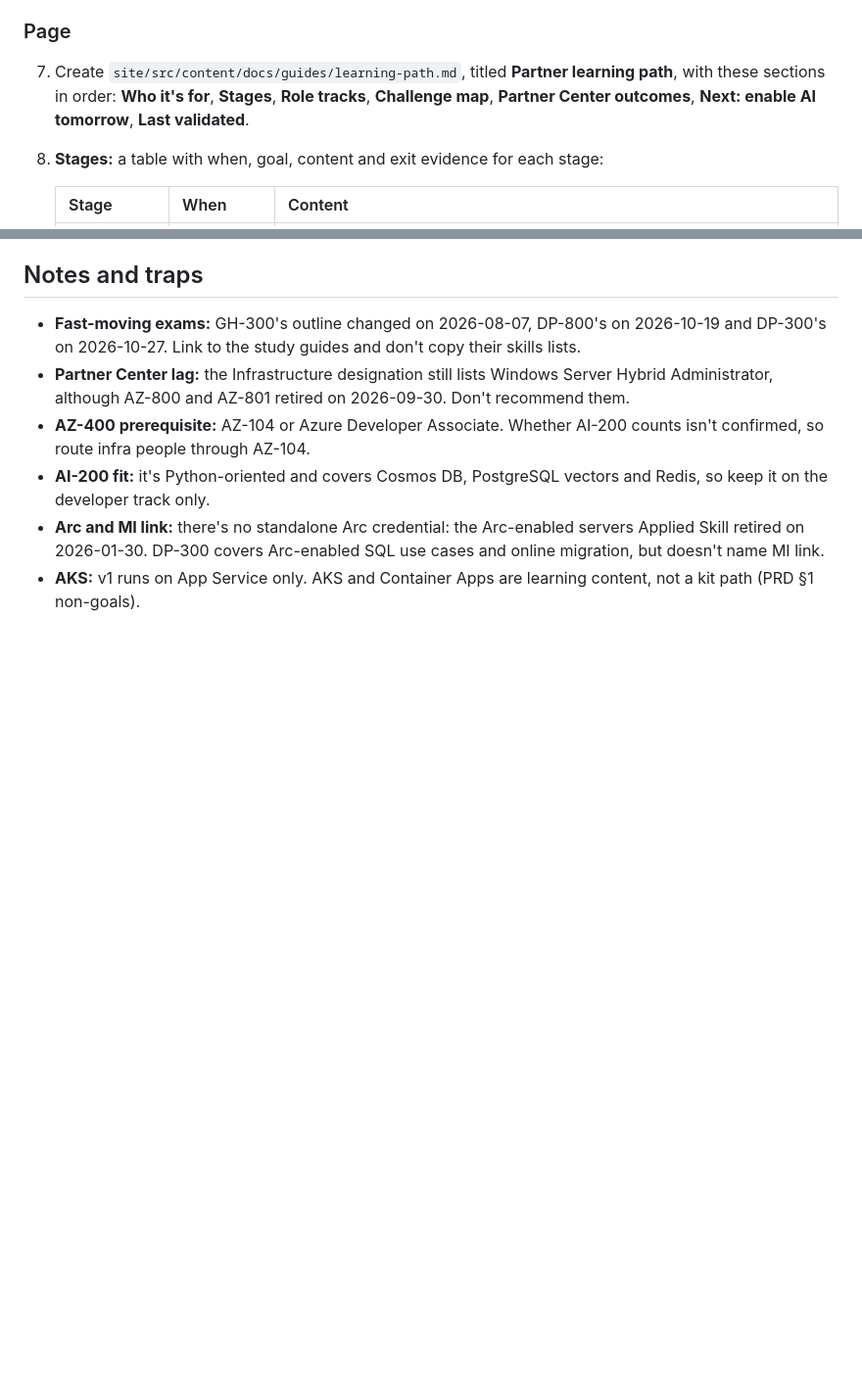
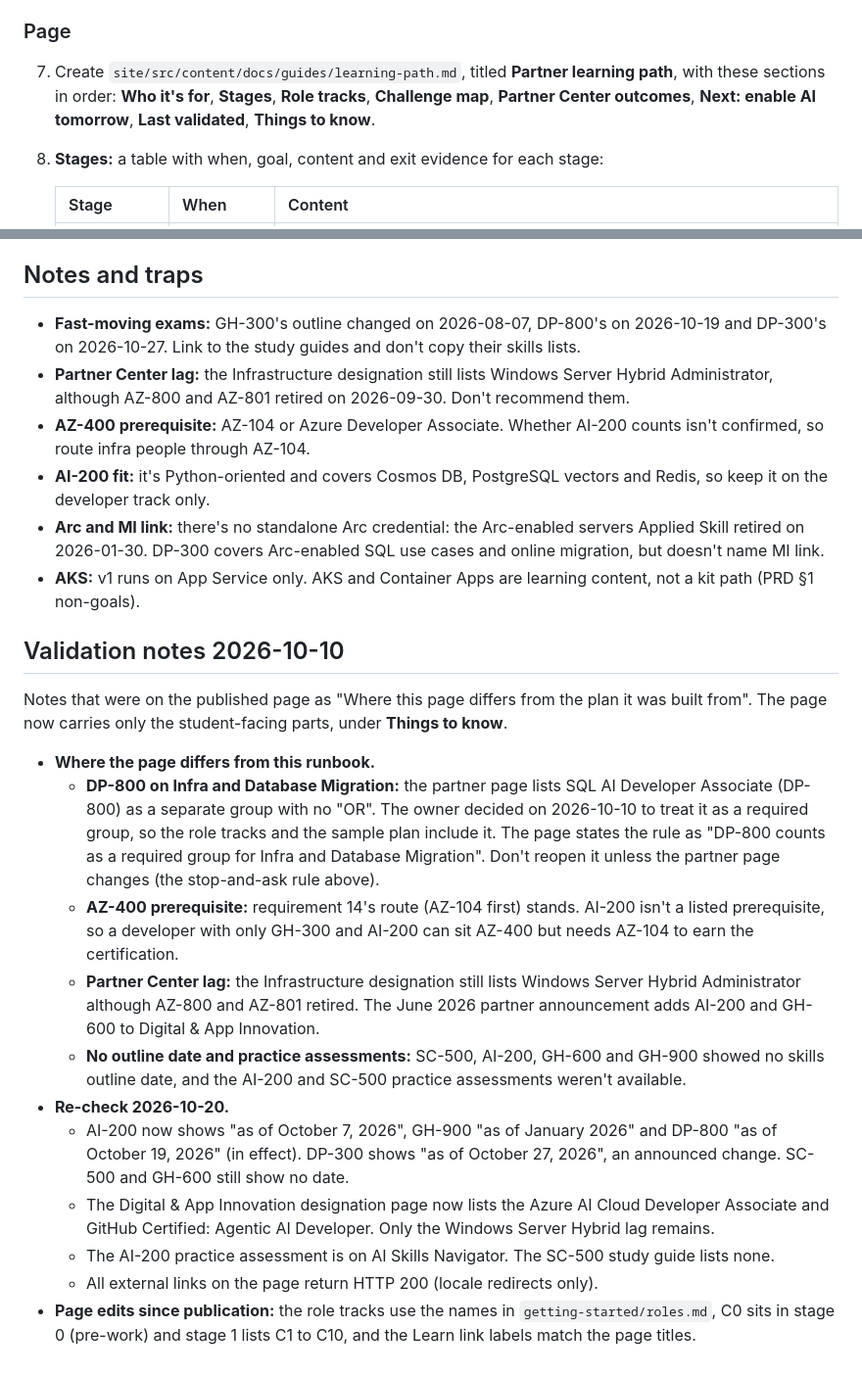
Before and after one commit to jonathan-vella/apex-factory-hackathon, a Markdown page: docs/backlog/B15-learning-path.md, 2 parts joined by grey strips. Shown at 98% size. GitHub-like rendering; blank space fills up the shorter version.

Commit message:
docs: fix learning path clarity, roles, dates and move planner notes to B15 (#107)
Co-authored-by: Copilot App <223556219+Copilot@users.noreply.github.com>

Co-authored-by: Jonathan Vella <jonathan@donotreply.github.com>
Copilot-Session: f91495a3-47be-4bed-af81-d1c57a81fc9f

```diff
--- a/docs/backlog/B15-learning-path.md
+++ b/docs/backlog/B15-learning-path.md
@@ -36,7 +36,7 @@
 
 ### Page
 
-7. Create `site/src/content/docs/guides/learning-path.md`, titled **Partner learning path**, with these sections in order: **Who it's for**, **Stages**, **Role tracks**, **Challenge map**, **Partner Center outcomes**, **Next: enable AI tomorrow**, **Last validated**.
+7. Create `site/src/content/docs/guides/learning-path.md`, titled **Partner learning path**, with these sections in order: **Who it's for**, **Stages**, **Role tracks**, **Challenge map**, **Partner Center outcomes**, **Next: enable AI tomorrow**, **Last validated**, **Things to know**.
 8. **Stages:** a table with when, goal, content and exit evidence for each stage:
 
    | Stage | When | Content |
@@ -133,3 +133,19 @@ docs: add the partner learning path page
 - **AI-200 fit:** it's Python-oriented and covers Cosmos DB, PostgreSQL vectors and Redis, so keep it on the developer track only.
 - **Arc and MI link:** there's no standalone Arc credential: the Arc-enabled servers Applied Skill retired on 2026-01-30. DP-300 covers Arc-enabled SQL use cases and online migration, but doesn't name MI link.
 - **AKS:** v1 runs on App Service only. AKS and Container Apps are learning content, not a kit path (PRD §1 non-goals).
+
+## Validation notes 2026-10-10
+
+Notes that were on the published page as "Where this page differs from the plan it was built from". The page now carries only the student-facing parts, under **Things to know**.
+
+- **Where the page differs from this runbook.**
+  - **DP-800 on Infra and Database Migration:** the partner page lists SQL AI Developer Associate (DP-800) as a separate group with no "OR". The owner decided on 2026-10-10 to treat it as a required group, so the role tracks and the sample plan include it. The page states the rule as "DP-800 counts as a required group for Infra and Database Migration". Don't reopen it unless the partner page changes (the stop-and-ask rule above).
+  - **AZ-400 prerequisite:** requirement 14's route (AZ-104 first) stands. AI-200 isn't a listed prerequisite, so a developer with only GH-300 and AI-200 can sit AZ-400 but needs AZ-104 to earn the certification.
+  - **Partner Center lag:** the Infrastructure designation still lists Windows Server Hybrid Administrator although AZ-800 and AZ-801 retired. The June 2026 partner announcement adds AI-200 and GH-600 to Digital & App Innovation.
+  - **No outline date and practice assessments:** SC-500, AI-200, GH-600 and GH-900 showed no skills outline date, and the AI-200 and SC-500 practice assessments weren't available.
+- **Re-check 2026-10-20.**
+  - AI-200 now shows "as of October 7, 2026", GH-900 "as of January 2026" and DP-800 "as of October 19, 2026" (in effect). DP-300 shows "as of October 27, 2026", an announced change. SC-500 and GH-600 still show no date.
+  - The Digital & App Innovation designation page now lists the Azure AI Cloud Developer Associate and GitHub Certified: Agentic AI Developer. Only the Windows Server Hybrid lag remains.
+  - The AI-200 practice assessment is on AI Skills Navigator. The SC-500 study guide lists none.
+  - All external links on the page return HTTP 200 (locale redirects only).
+- **Page edits since publication:** the role tracks use the names in `getting-started/roles.md`, C0 sits in stage 0 (pre-work) and stage 1 lists C1 to C10, and the Learn link labels match the page titles.
```
Also changed, not shown: 1 other file.
